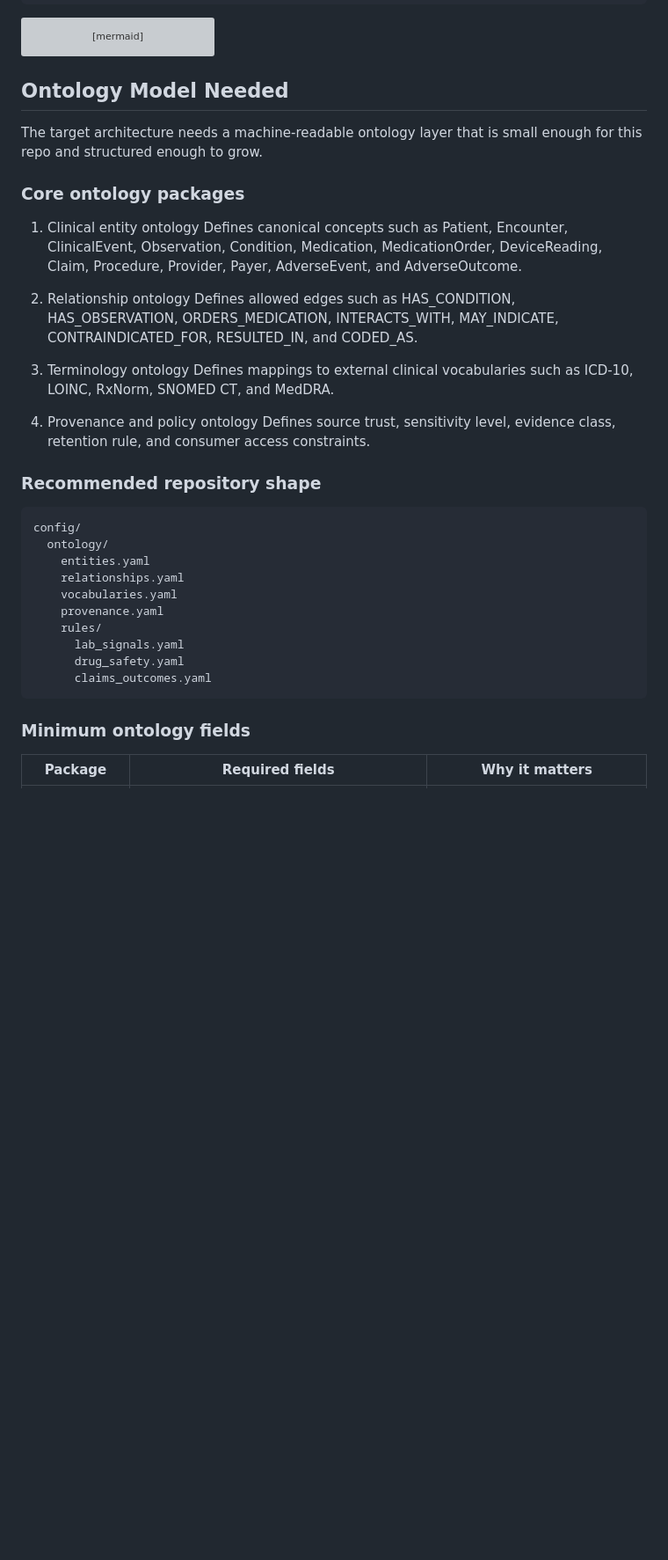
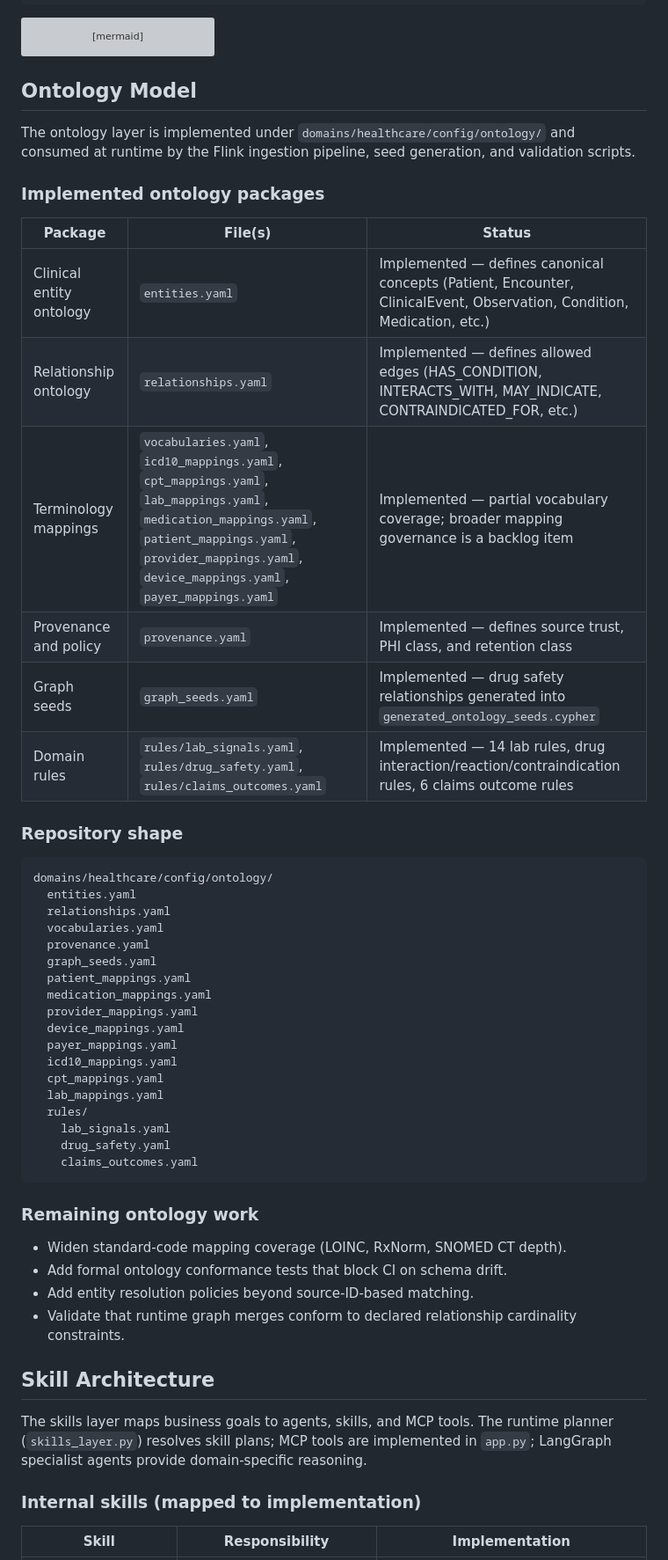
Before and after one commit to wchen-dea/Agentic-AI-Healthcare-GraphRAG, a Markdown page: docs/target_architecture.md, the part around one of its changes. Shown at 88% size. Drawn GitHub-style; blank space fills up the shorter version; grey boxes are pictures that could not be loaded.

````diff
--- a/docs/target_architecture.md
+++ b/docs/target_architecture.md
@@ -173,40 +173,56 @@ flowchart LR
    class AUDIT pending;
 ```
 
-## Ontology Model Needed
+## Ontology Model
 
-The target architecture needs a machine-readable ontology layer that is small enough for this repo and structured enough to grow.
+The ontology layer is implemented under `domains/healthcare/config/ontology/` and consumed at runtime by the Flink ingestion pipeline, seed generation, and validation scripts.
 
-### Core ontology packages
+### Implemented ontology packages
 
-1. Clinical entity ontology
-   Defines canonical concepts such as Patient, Encounter, ClinicalEvent, Observation, Condition, Medication, MedicationOrder, DeviceReading, Claim, Procedure, Provider, Payer, AdverseEvent, and AdverseOutcome.
+| Package | File(s) | Status |
+| --- | --- | --- |
+| Clinical entity ontology | `entities.yaml` | Implemented — defines canonical concepts (Patient, Encounter, ClinicalEvent, Observation, Condition, Medication, etc.) |
+| Relationship ontology | `relationships.yaml` | Implemented — defines allowed edges (HAS_CONDITION, INTERACTS_WITH, MAY_INDICATE, CONTRAINDICATED_FOR, etc.) |
+| Terminology mappings | `vocabularies.yaml`, `icd10_mappings.yaml`, `cpt_mappings.yaml`, `lab_mappings.yaml`, `medication_mappings.yaml`, `patient_mappings.yaml`, `provider_mappings.yaml`, `device_mappings.yaml`, `payer_mappings.yaml` | Implemented — partial vocabulary coverage; broader mapping governance is a backlog item |
+| Provenance and policy | `provenance.yaml` | Implemented — defines source trust, PHI class, and retention class |
+| Graph seeds | `graph_seeds.yaml` | Implemented — drug safety relationships generated into `generated_ontology_seeds.cypher` |
+| Domain rules | `rules/lab_signals.yaml`, `rules/drug_safety.yaml`, `rules/claims_outcomes.yaml` | Implemented — 14 lab rules, drug interaction/reaction/contraindication rules, 6 claims outcome rules |
 
-2. Relationship ontology
-   Defines allowed edges such as HAS_CONDITION, HAS_OBSERVATION, ORDERS_MEDICATION, INTERACTS_WITH, MAY_INDICATE, CONTRAINDICATED_FOR, RESULTED_IN, and CODED_AS.
-
-3. Terminology ontology
-   Defines mappings to external clinical vocabularies such as ICD-10, LOINC, RxNorm, SNOMED CT, and MedDRA.
-
-4. Provenance and policy ontology
-   Defines source trust, sensitivity level, evidence class, retention rule, and consumer access constraints.
-
-### Recommended repository shape
+### Repository shape
 
 ```text
-config/
-  ontology/
-    entities.yaml
-    relationships.yaml
-    vocabularies.yaml
-    provenance.yaml
-    rules/
-      lab_signals.yaml
-      drug_safety.yaml
-      claims_outcomes.yaml
+domains/healthcare/config/ontology/
+  entities.yaml
+  relationships.yaml
+  vocabularies.yaml
+  provenance.yaml
+  graph_seeds.yaml
+  patient_mappings.yaml
+  medication_mappings.yaml
+  provider_mappings.yaml
+  device_mappings.yaml
+  payer_mappings.yaml
+  icd10_mappings.yaml
+  cpt_mappings.yaml
+  lab_mappings.yaml
+  rules/
+    lab_signals.yaml
+    drug_safety.yaml
+    claims_outcomes.yaml
 ```
 
-### Minimum ontology fields
+### Remaining ontology work
 
-| Package | Required fields | Why it matters |
+- Widen standard-code mapping coverage (LOINC, RxNorm, SNOMED CT depth).
+- Add formal ontology conformance tests that block CI on schema drift.
+- Add entity resolution policies beyond source-ID-based matching.
+- Validate that runtime graph merges conform to declared relationship cardinality constraints.
+
+## Skill Architecture
+
+The skills layer maps business goals to agents, skills, and MCP tools. The runtime planner (`skills_layer.py`) resolves skill plans; MCP tools are implemented in `app.py`; LangGraph specialist agents provide domain-specific reasoning.
+
+### Internal skills (mapped to implementation)
+
+| Skill | Responsibility | Implementation |
 | --- | --- | --- |
````
Also changed, not shown: other parts of docs/target_architecture.md (+31 -45 lines).
